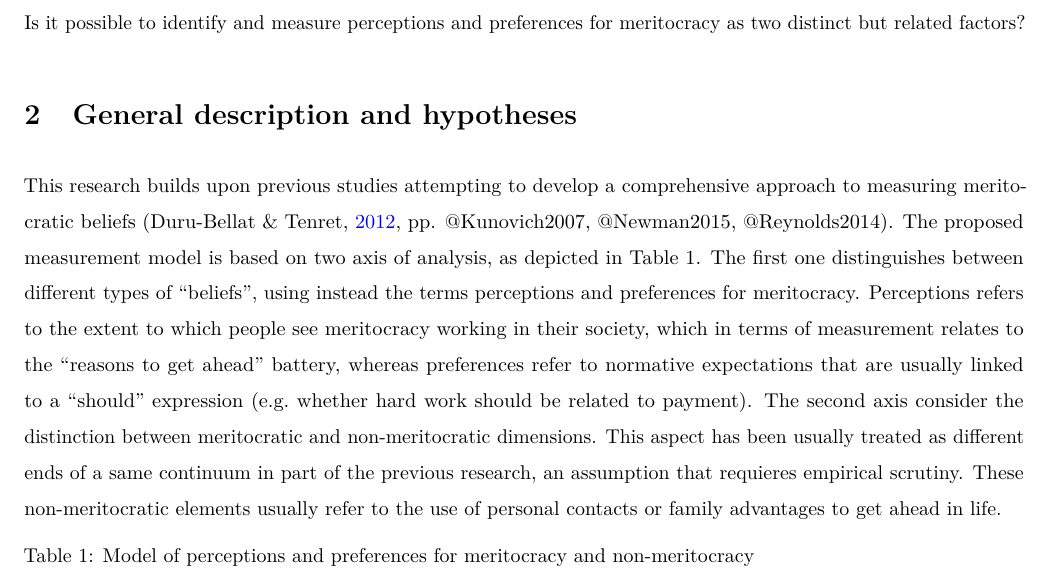
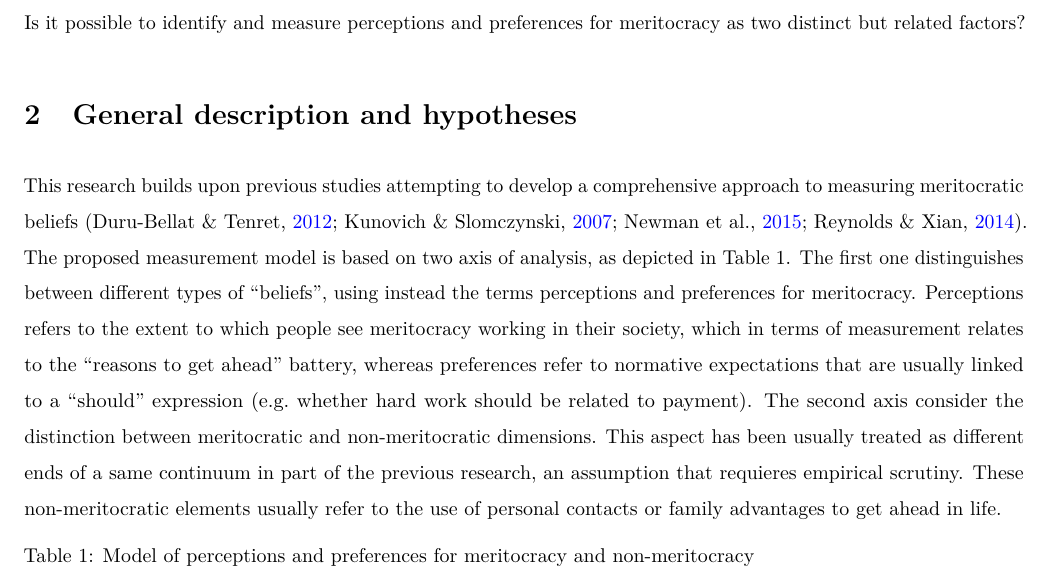
Before and after one commit to justicia-distributiva/merit-scale, an R Markdown document (index.Rmd): part of page 1 of 6, cut so that both start at the same text. The pictures show the output file index.pdf that the author committed with the source.

Commit message:
update0901-2020

```diff
--- a/index.Rmd
+++ b/index.Rmd
@@ -76,7 +76,7 @@ Is it possible to identify and measure perceptions and preferences for meritocra
 
 # General description and hypotheses
 
-This research builds upon previous studies attempting to develop a comprehensive approach to measuring meritocratic beliefs [@Duru-bellat2012, @Kunovich2007, @Newman2015, @Reynolds2014]. The proposed measurement model is based on two axis of analysis, as depicted in Table 1. The first one distinguishes between different types of "beliefs", using instead the terms perceptions and preferences for meritocracy. Perceptions refers to the extent to which people see meritocracy working in their society, which in terms of measurement relates to the "reasons to get ahead" battery, whereas preferences refer to normative expectations that are usually linked to a "should" expression (e.g. whether hard work should be related to payment). The second axis consider the distinction between meritocratic and non-meritocratic dimensions. This aspect has been usually treated as different ends of a same continuum in part of the previous research, an assumption that requieres empirical scrutiny. These non-meritocratic elements usually refer to the use of personal contacts or family advantages to get ahead in life.
+This research builds upon previous studies attempting to develop a comprehensive approach to measuring meritocratic beliefs [@Duru-bellat2012; @Kunovich2007; @Newman2015; @Reynolds2014]. The proposed measurement model is based on two axis of analysis, as depicted in Table 1. The first one distinguishes between different types of "beliefs", using instead the terms perceptions and preferences for meritocracy. Perceptions refers to the extent to which people see meritocracy working in their society, which in terms of measurement relates to the "reasons to get ahead" battery, whereas preferences refer to normative expectations that are usually linked to a "should" expression (e.g. whether hard work should be related to payment). The second axis consider the distinction between meritocratic and non-meritocratic dimensions. This aspect has been usually treated as different ends of a same continuum in part of the previous research, an assumption that requieres empirical scrutiny. These non-meritocratic elements usually refer to the use of personal contacts or family advantages to get ahead in life.
 
 Table 1: Model of perceptions and preferences for meritocracy and non-meritocracy
 
```
Also changed, not shown: index.pdf, 2 other files.
